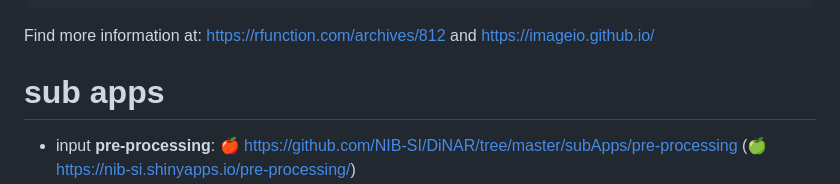
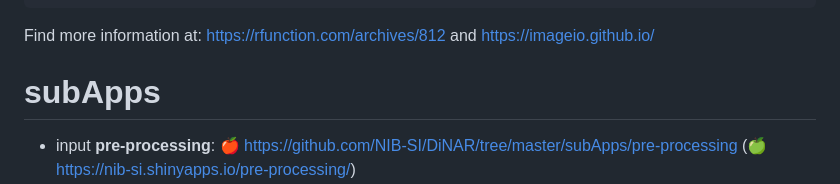
Before and after one commit to NIB-SI/DiNAR, a Markdown page: README.md, the part around the change. Rendered like a GitHub page.

```diff
--- a/README.md
+++ b/README.md
@@ -122,7 +122,7 @@ with imageio.get_writer('./my.gif', mode='I') as writer:
 Find more information at: https://rfunction.com/archives/812 and https://imageio.github.io/
 
 
-# sub apps
+# subApps
 * input <b>pre-processing</b>: &#x1F34E; https://github.com/NIB-SI/DiNAR/tree/master/subApps/pre-processing (&#x1F34F; https://nib-si.shinyapps.io/pre-processing/)
 * network <b>clustering</b>: &#x1F34E; https://github.com/NIB-SI/DiNAR/tree/master/subApps/clustering (&#x1F34F; https://nib-si.shinyapps.io/clustering/)
 * <b>shortestPaths</b>: :grapes: https://github.com/NIB-SI/DiNAR/tree/master/subApps/shortestPaths
```
